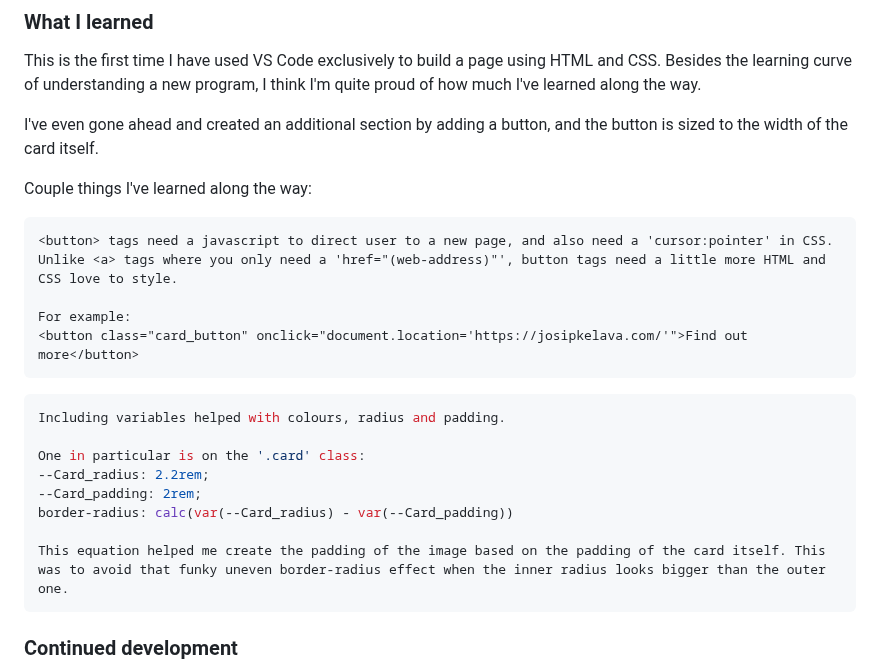
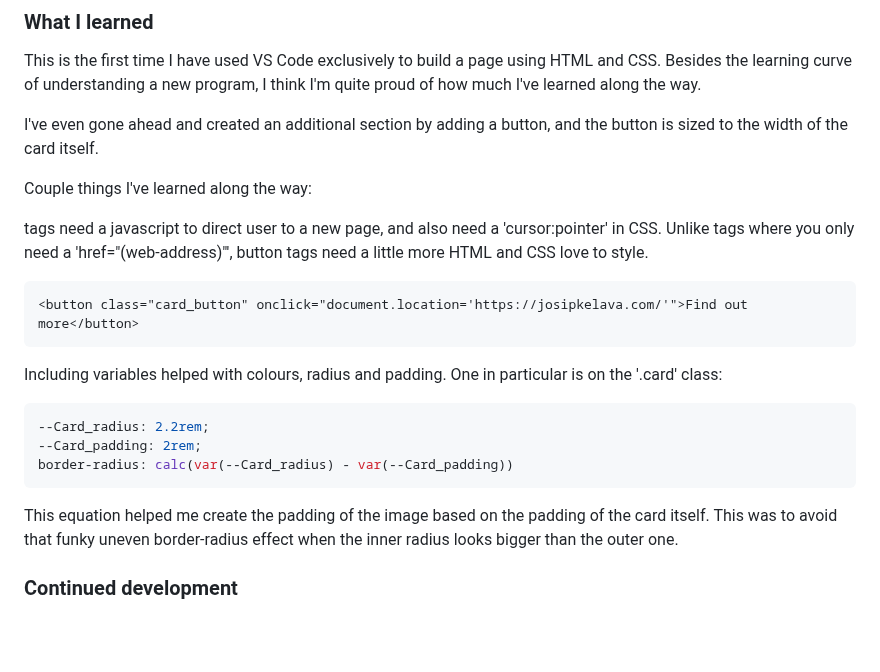
Before and after one commit to joeykelava/fm-qr-code, a Markdown page: README.md, the part around the change. Drawn GitHub-style; blank space fills up the shorter version.

````diff
--- a/README.md
+++ b/README.md
@@ -46,24 +46,18 @@ I've even gone ahead and created an additional section by adding a button, and t
 
 Couple things I've learned along the way:
 
+<button> tags need a javascript to direct user to a new page, and also need a 'cursor:pointer' in CSS. Unlike <a> tags where you only need a 'href="(web-address)"', button tags need a little more HTML and CSS love to style.
 ```html
-<button> tags need a javascript to direct user to a new page, and also need a 'cursor:pointer' in CSS. Unlike <a> tags where you only need a 'href="(web-address)"', button tags need a little more HTML and CSS love to style.
-
-For example:
 <button class="card_button" onclick="document.location='https://josipkelava.com/'">Find out more</button>
 ```
 
+Including variables helped with colours, radius and padding. One in particular is on the '.card' class:
 ```css
-Including variables helped with colours, radius and padding.
-
-One in particular is on the '.card' class:
 --Card_radius: 2.2rem;
 --Card_padding: 2rem;
 border-radius: calc(var(--Card_radius) - var(--Card_padding))
-
+```
 This equation helped me create the padding of the image based on the padding of the card itself. This was to avoid that funky uneven border-radius effect when the inner radius looks bigger than the outer one.
-```
-
 
 ### Continued development
 
````
